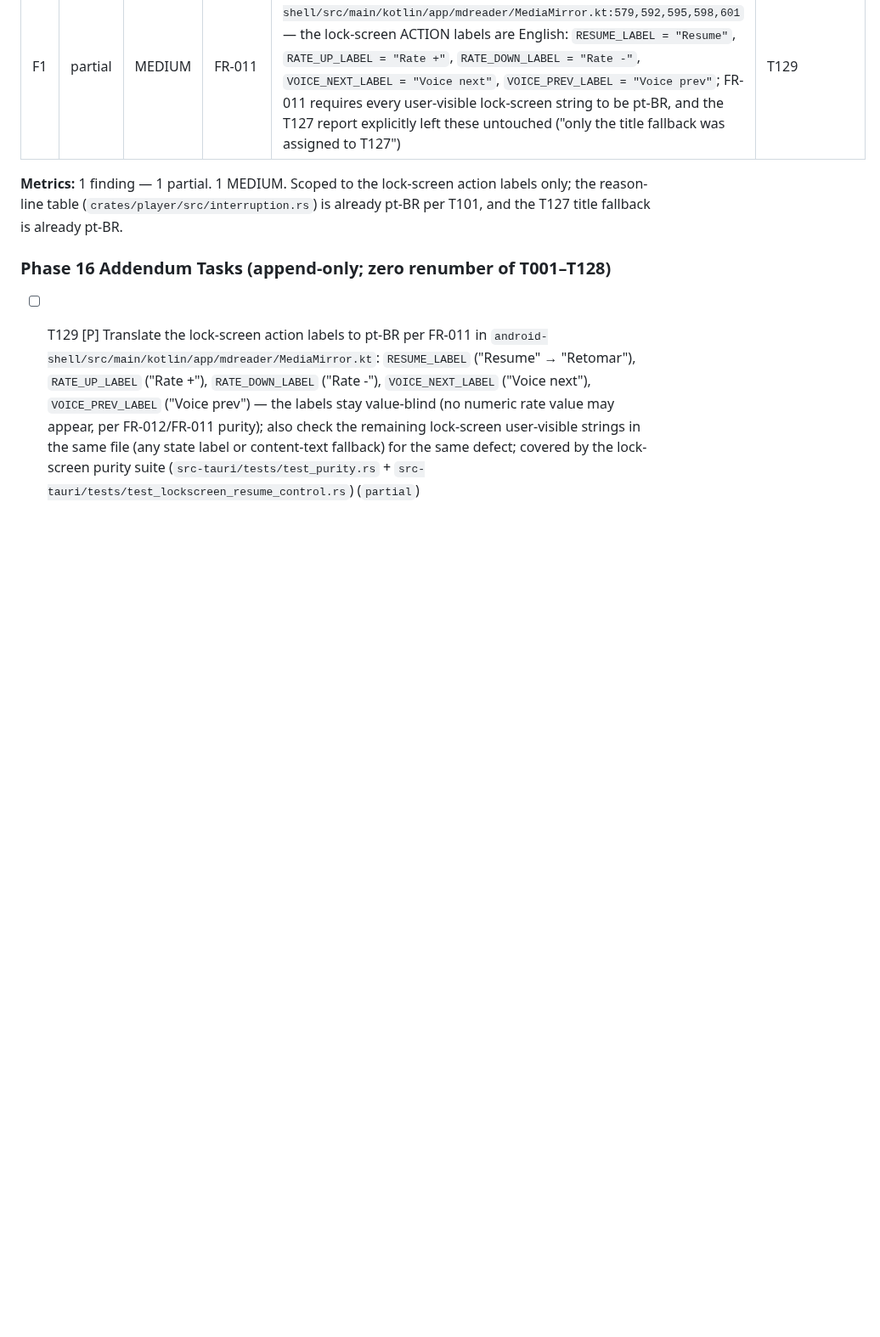
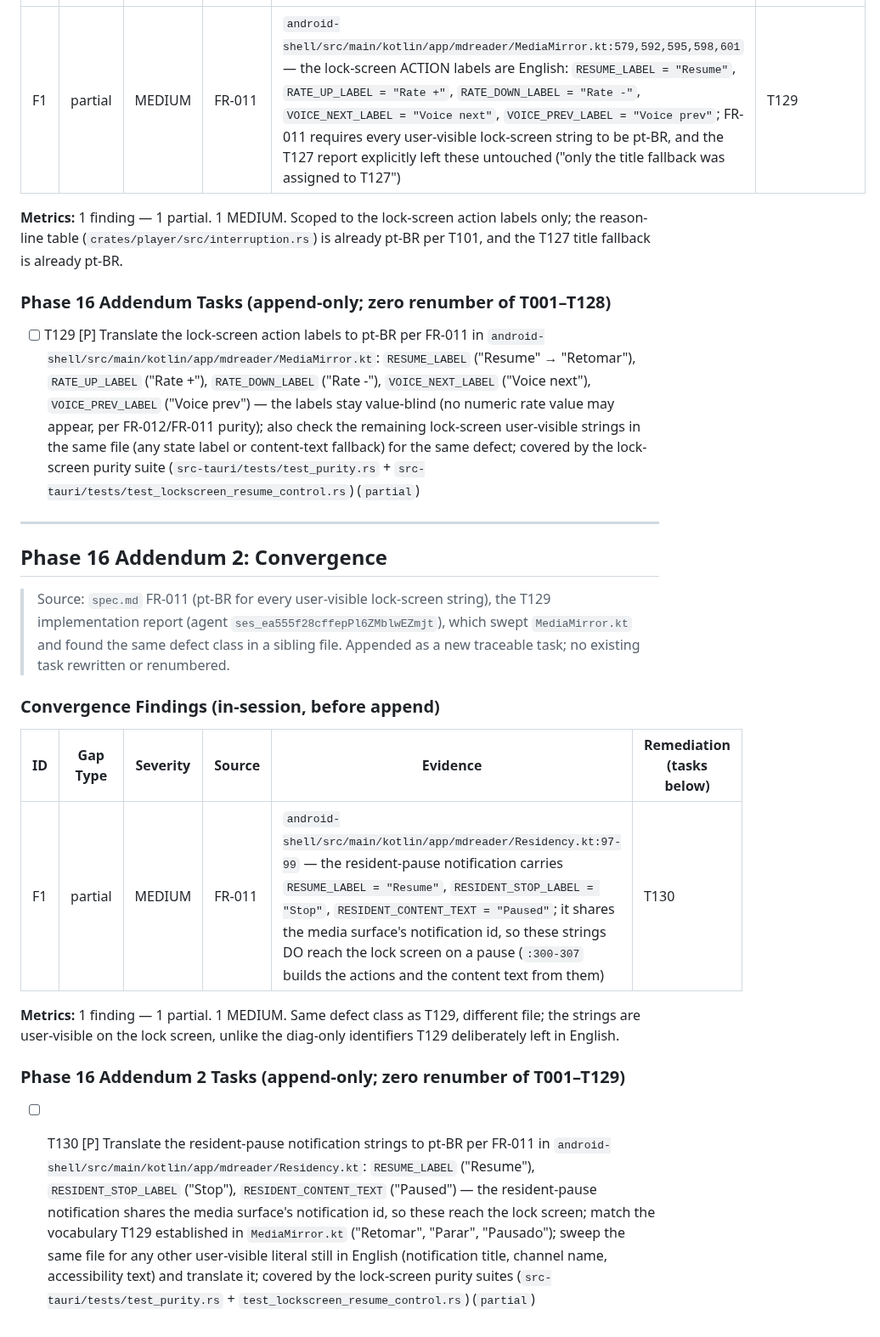
Before and after one commit to lfgranja/mdreader, a Markdown page: specs/004-ressoa-dogfood-build/tasks.md, the part around the change. Shown at 85% size. GitHub-like rendering; blank space fills up the shorter version.

Commit message:
converge(004): Phase 16 Addendum 2 T130 — English resident-pause notification strings
Residency.kt:97-99 carries Resume / Stop / Paused on the resident-pause
notification, which shares the media surface's notification id and so reaches
the lock screen. FR-011 requires pt-BR. Same defect class as T129, distinct
file. Append-only; zero renumber of T001-T129.

```diff
--- a/specs/004-ressoa-dogfood-build/tasks.md
+++ b/specs/004-ressoa-dogfood-build/tasks.md
@@ -630,3 +630,21 @@ Subagent E: "T032 rewind.rs + resume.rs sentence-snap (independent)"
 ### Phase 16 Addendum Tasks (append-only; zero renumber of T001–T128)
 
 - [ ] T129 [P] Translate the lock-screen action labels to pt-BR per FR-011 in `android-shell/src/main/kotlin/app/mdreader/MediaMirror.kt`: `RESUME_LABEL` ("Resume" → "Retomar"), `RATE_UP_LABEL` ("Rate +"), `RATE_DOWN_LABEL` ("Rate -"), `VOICE_NEXT_LABEL` ("Voice next"), `VOICE_PREV_LABEL` ("Voice prev") — the labels stay value-blind (no numeric rate value may appear, per FR-012/FR-011 purity); also check the remaining lock-screen user-visible strings in the same file (any state label or content-text fallback) for the same defect; covered by the lock-screen purity suite (`src-tauri/tests/test_purity.rs` + `src-tauri/tests/test_lockscreen_resume_control.rs`) (`partial`)
+
+---
+
+## Phase 16 Addendum 2: Convergence
+
+> Source: `spec.md` FR-011 (pt-BR for every user-visible lock-screen string), the T129 implementation report (agent `ses_ea555f28cffepPl6ZMblwEZmjt`), which swept `MediaMirror.kt` and found the same defect class in a sibling file. Appended as a new traceable task; no existing task rewritten or renumbered.
+
+### Convergence Findings (in-session, before append)
+
+| ID | Gap Type | Severity | Source | Evidence | Remediation (tasks below) |
+|----|----------|----------|--------|----------|---------------------------|
+| F1 | partial | MEDIUM | FR-011 | `android-shell/src/main/kotlin/app/mdreader/Residency.kt:97-99` — the resident-pause notification carries `RESUME_LABEL = "Resume"`, `RESIDENT_STOP_LABEL = "Stop"`, `RESIDENT_CONTENT_TEXT = "Paused"`; it shares the media surface's notification id, so these strings DO reach the lock screen on a pause (`:300-307` builds the actions and the content text from them) | T130 |
+
+**Metrics:** 1 finding — 1 partial. 1 MEDIUM. Same defect class as T129, different file; the strings are user-visible on the lock screen, unlike the diag-only identifiers T129 deliberately left in English.
+
+### Phase 16 Addendum 2 Tasks (append-only; zero renumber of T001–T129)
+
+- [ ] T130 [P] Translate the resident-pause notification strings to pt-BR per FR-011 in `android-shell/src/main/kotlin/app/mdreader/Residency.kt`: `RESUME_LABEL` ("Resume"), `RESIDENT_STOP_LABEL` ("Stop"), `RESIDENT_CONTENT_TEXT` ("Paused") — the resident-pause notification shares the media surface's notification id, so these reach the lock screen; match the vocabulary T129 established in `MediaMirror.kt` ("Retomar", "Parar", "Pausado"); sweep the same file for any other user-visible literal still in English (notification title, channel name, accessibility text) and translate it; covered by the lock-screen purity suites (`src-tauri/tests/test_purity.rs` + `test_lockscreen_resume_control.rs`) (`partial`)
```
